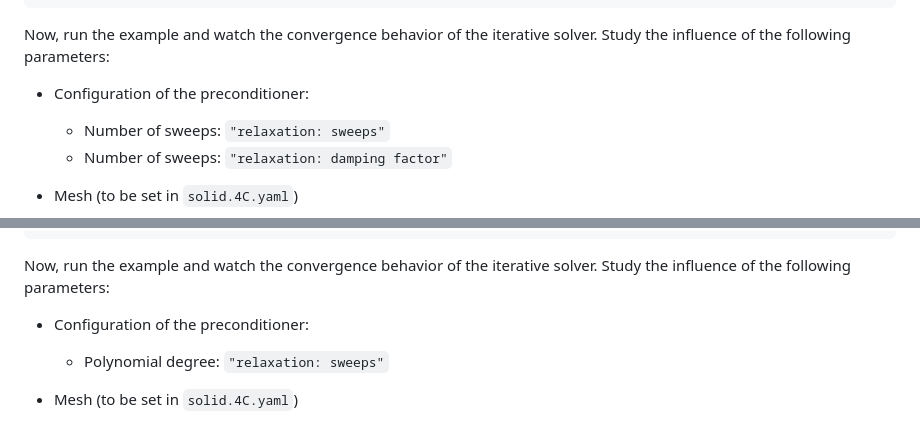
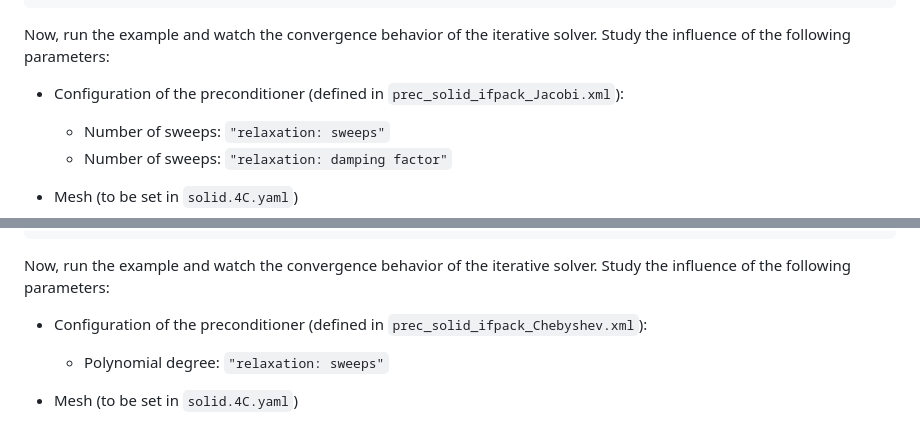
Before and after one commit to mayrmt/tutorial_block_preconditioning_in_4C, a Markdown page: solid_mechanics/part_I.md, 2 parts joined by grey strips. Drawn GitHub-style; folded sections open.

Commit message:
Update tutorial description

```diff
--- a/solid_mechanics/part_I.md
+++ b/solid_mechanics/part_I.md
@@ -88,7 +88,7 @@ STRUCTURAL DYNAMIC:
 Now, run the example and watch the convergence behavior of the iterative solver.
 Study the influence of the following parameters:
 
-- Configuration of the preconditioner:
+- Configuration of the preconditioner (defined in `prec_solid_ifpack_Jacobi.xml`):
 
   - Number of sweeps: `"relaxation: sweeps"`
   - Number of sweeps: `"relaxation: damping factor"`
@@ -131,7 +131,7 @@ STRUCTURAL DYNAMIC:
 Now, run the example and watch the convergence behavior of the iterative solver.
 Study the influence of the following parameters:
 
-- Configuration of the preconditioner:
+- Configuration of the preconditioner (defined in `prec_solid_ifpack_Chebyshev.xml`):
 
   - Polynomial degree: `"relaxation: sweeps"`
 
```
